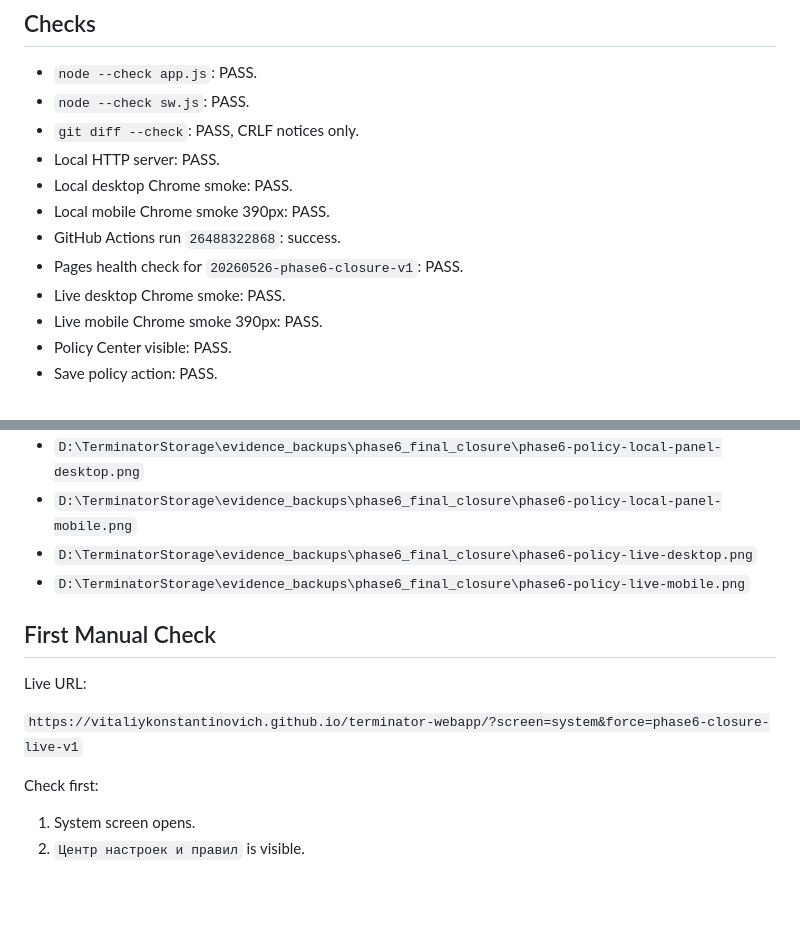
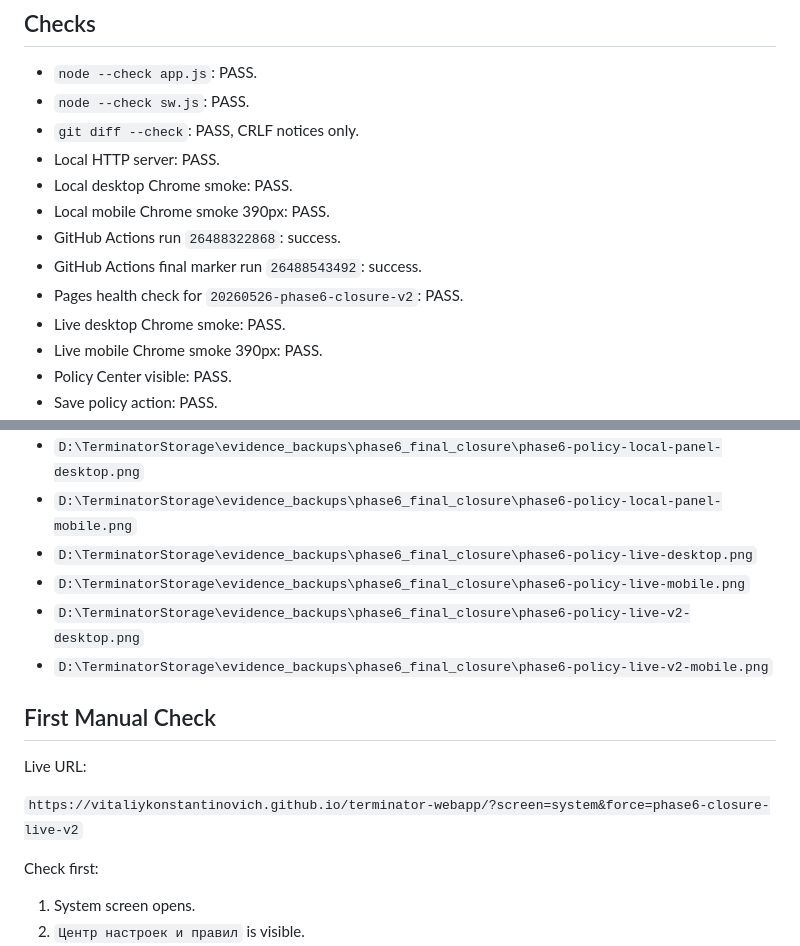
Before and after one commit to VitaliyKonstantinovich/terminator-webapp, a Markdown page: docs/PHASE6_FINAL_CLOSURE_SETTINGS_POLICY_2026-05-26.md, 2 parts joined by grey strips. GitHub-like rendering; blank space fills up the shorter version.

Commit message:
docs: update phase 6 final evidence

```diff
--- a/docs/PHASE6_FINAL_CLOSURE_SETTINGS_POLICY_2026-05-26.md
+++ b/docs/PHASE6_FINAL_CLOSURE_SETTINGS_POLICY_2026-05-26.md
@@ -87,7 +87,8 @@ Not touched:
 - Local desktop Chrome smoke: PASS.
 - Local mobile Chrome smoke 390px: PASS.
 - GitHub Actions run `26488322868`: success.
-- Pages health check for `20260526-phase6-closure-v1`: PASS.
+- GitHub Actions final marker run `26488543492`: success.
+- Pages health check for `20260526-phase6-closure-v2`: PASS.
 - Live desktop Chrome smoke: PASS.
 - Live mobile Chrome smoke 390px: PASS.
 - Policy Center visible: PASS.
@@ -107,12 +108,14 @@ Not touched:
 - `D:\TerminatorStorage\evidence_backups\phase6_final_closure\phase6-policy-local-panel-mobile.png`
 - `D:\TerminatorStorage\evidence_backups\phase6_final_closure\phase6-policy-live-desktop.png`
 - `D:\TerminatorStorage\evidence_backups\phase6_final_closure\phase6-policy-live-mobile.png`
+- `D:\TerminatorStorage\evidence_backups\phase6_final_closure\phase6-policy-live-v2-desktop.png`
+- `D:\TerminatorStorage\evidence_backups\phase6_final_closure\phase6-policy-live-v2-mobile.png`
 
 ## First Manual Check
 
 Live URL:
 
-`https://vitaliykonstantinovich.github.io/terminator-webapp/?screen=system&force=phase6-closure-live-v1`
+`https://vitaliykonstantinovich.github.io/terminator-webapp/?screen=system&force=phase6-closure-live-v2`
 
 Check first:
 
```
